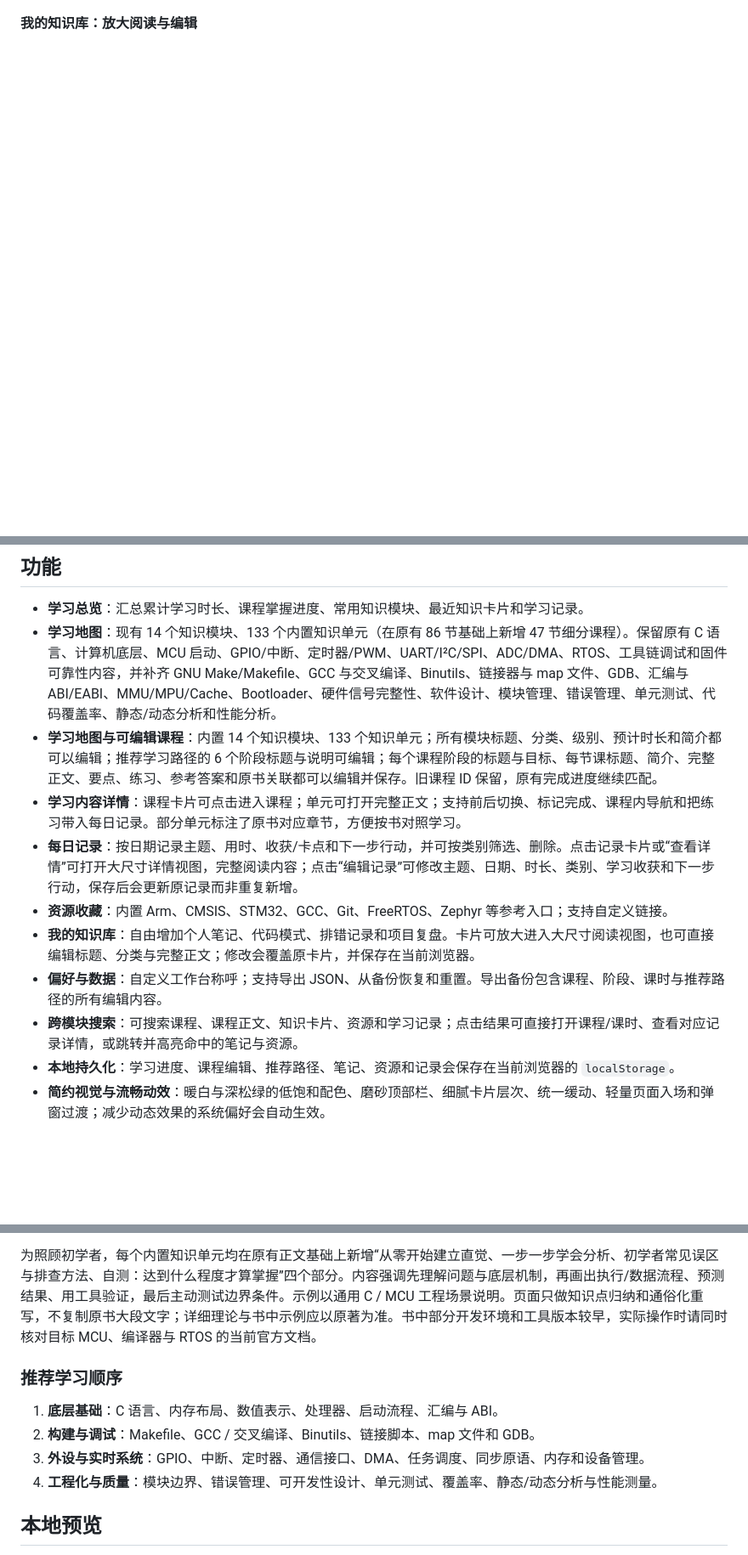
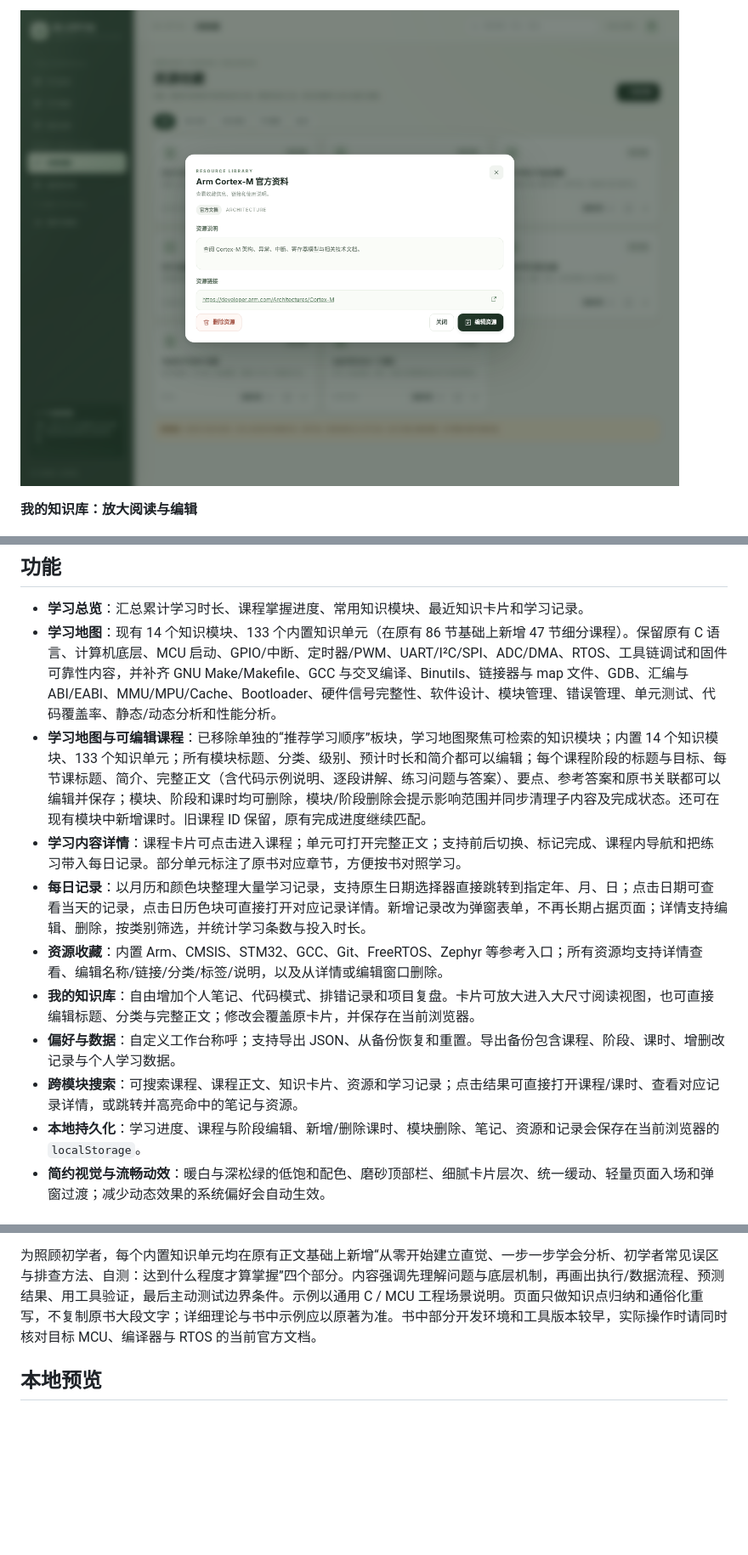
Before and after one commit to ljw-1997/ljw-1997.github.io-, a Markdown page: README.md, 3 parts joined by grey strips. Shown at 85% size. GitHub-like rendering; pictures changed too: preview-resource-detail.png (added); blank space fills up the shorter version.

```diff
--- a/README.md
+++ b/README.md
@@ -18,3 +33,4 @@
+![资源收藏详情](./preview-resource-detail.png)
 
 **我的知识库：放大阅读与编辑**
 
@@ -32,14 +48,14 @@
 
 - **学习总览**：汇总累计学习时长、课程掌握进度、常用知识模块、最近知识卡片和学习记录。
 - **学习地图**：现有 14 个知识模块、133 个内置知识单元（在原有 86 节基础上新增 47 节细分课程）。保留原有 C 语言、计算机底层、MCU 启动、GPIO/中断、定时器/PWM、UART/I²C/SPI、ADC/DMA、RTOS、工具链调试和固件可靠性内容，并补齐 GNU Make/Makefile、GCC 与交叉编译、Binutils、链接器与 map 文件、GDB、汇编与 ABI/EABI、MMU/MPU/Cache、Bootloader、硬件信号完整性、软件设计、模块管理、错误管理、单元测试、代码覆盖率、静态/动态分析和性能分析。
-- **学习地图与可编辑课程**：内置 14 个知识模块、133 个知识单元；所有模块标题、分类、级别、预计时长和简介都可以编辑；推荐学习路径的 6 个阶段标题与说明可编辑；每个课程阶段的标题与目标、每节课标题、简介、完整正文、要点、练习、参考答案和原书关联都可以编辑并保存。旧课程 ID 保留，原有完成进度继续匹配。
+- **学习地图与可编辑课程**：已移除单独的“推荐学习顺序”板块，学习地图聚焦可检索的知识模块；内置 14 个知识模块、133 个知识单元；所有模块标题、分类、级别、预计时长和简介都可以编辑；每个课程阶段的标题与目标、每节课标题、简介、完整正文（含代码示例说明、逐段讲解、练习问题与答案）、要点、参考答案和原书关联都可以编辑并保存；模块、阶段和课时均可删除，模块/阶段删除会提示影响范围并同步清理子内容及完成状态。还可在现有模块中新增课时。旧课程 ID 保留，原有完成进度继续匹配。
 - **学习内容详情**：课程卡片可点击进入课程；单元可打开完整正文；支持前后切换、标记完成、课程内导航和把练习带入每日记录。部分单元标注了原书对应章节，方便按书对照学习。
-- **每日记录**：按日期记录主题、用时、收获/卡点和下一步行动，并可按类别筛选、删除。点击记录卡片或“查看详情”可打开大尺寸详情视图，完整阅读内容；点击“编辑记录”可修改主题、日期、时长、类别、学习收获和下一步行动，保存后会更新原记录而非重复新增。
-- **资源收藏**：内置 Arm、CMSIS、STM32、GCC、Git、FreeRTOS、Zephyr 等参考入口；支持自定义链接。
+- **每日记录**：以月历和颜色块整理大量学习记录，支持原生日期选择器直接跳转到指定年、月、日；点击日期可查看当天的记录，点击日历色块可直接打开对应记录详情。新增记录改为弹窗表单，不再长期占据页面；详情支持编辑、删除，按类别筛选，并统计学习条数与投入时长。
+- **资源收藏**：内置 Arm、CMSIS、STM32、GCC、Git、FreeRTOS、Zephyr 等参考入口；所有资源均支持详情查看、编辑名称/链接/分类/标签/说明，以及从详情或编辑窗口删除。
 - **我的知识库**：自由增加个人笔记、代码模式、排错记录和项目复盘。卡片可放大进入大尺寸阅读视图，也可直接编辑标题、分类与完整正文；修改会覆盖原卡片，并保存在当前浏览器。
-- **偏好与数据**：自定义工作台称呼；支持导出 JSON、从备份恢复和重置。导出备份包含课程、阶段、课时与推荐路径的所有编辑内容。
+- **偏好与数据**：自定义工作台称呼；支持导出 JSON、从备份恢复和重置。导出备份包含课程、阶段、课时、增删改记录与个人学习数据。
 - **跨模块搜索**：可搜索课程、课程正文、知识卡片、资源和学习记录；点击结果可直接打开课程/课时、查看对应记录详情，或跳转并高亮命中的笔记与资源。
-- **本地持久化**：学习进度、课程编辑、推荐路径、笔记、资源和记录会保存在当前浏览器的 `localStorage`。
+- **本地持久化**：学习进度、课程与阶段编辑、新增/删除课时、模块删除、笔记、资源和记录会保存在当前浏览器的 `localStorage`。
 - **简约视觉与流畅动效**：暖白与深松绿的低饱和配色、磨砂顶部栏、细腻卡片层次、统一缓动、轻量页面入场和弹窗过渡；减少动态效果的系统偏好会自动生效。
 
 ## 本次学习地图扩充与结构调整
@@ -87,13 +103,6 @@ C 语言课程按“程序结构和类型 → 表达式与控制流 → 对象
 除基础课程外，全部其余课程也已进一步拆小，补充了可以独立学习和验证的机制主题。全地图现为 14 个模块、133 个内置知识单元；原有的 86 个知识单元 ID 保持不变，新增 47 个主题单元。每课包含主题讲解、学习分析步骤、常见误区和自测/实践任务，避免只列概念名称。
 
 为照顾初学者，每个内置知识单元均在原有正文基础上新增“从零开始建立直觉、一步一步学会分析、初学者常见误区与排查方法、自测：达到什么程度才算掌握”四个部分。内容强调先理解问题与底层机制，再画出执行/数据流程、预测结果、用工具验证，最后主动测试边界条件。示例以通用 C / MCU 工程场景说明。页面只做知识点归纳和通俗化重写，不复制原书大段文字；详细理论与书中示例应以原著为准。书中部分开发环境和工具版本较早，实际操作时请同时核对目标 MCU、编译器与 RTOS 的当前官方文档。
-
-### 推荐学习顺序
-
-1. **底层基础**：C 语言、内存布局、数值表示、处理器、启动流程、汇编与 ABI。
-2. **构建与调试**：Makefile、GCC / 交叉编译、Binutils、链接脚本、map 文件和 GDB。
-3. **外设与实时系统**：GPIO、中断、定时器、通信接口、DMA、任务调度、同步原语、内存和设备管理。
-4. **工程化与质量**：模块边界、错误管理、可开发性设计、单元测试、覆盖率、静态/动态分析与性能测量。
 
 ## 本地预览
 
```
Also changed, not shown: other parts of README.md (+21 -6 lines), preview-learning-map.png, preview-mobile.png, preview-record-calendar-mobile.png (added), preview-record-calendar.png (added), preview-record-create.png (added), 1 other file.
